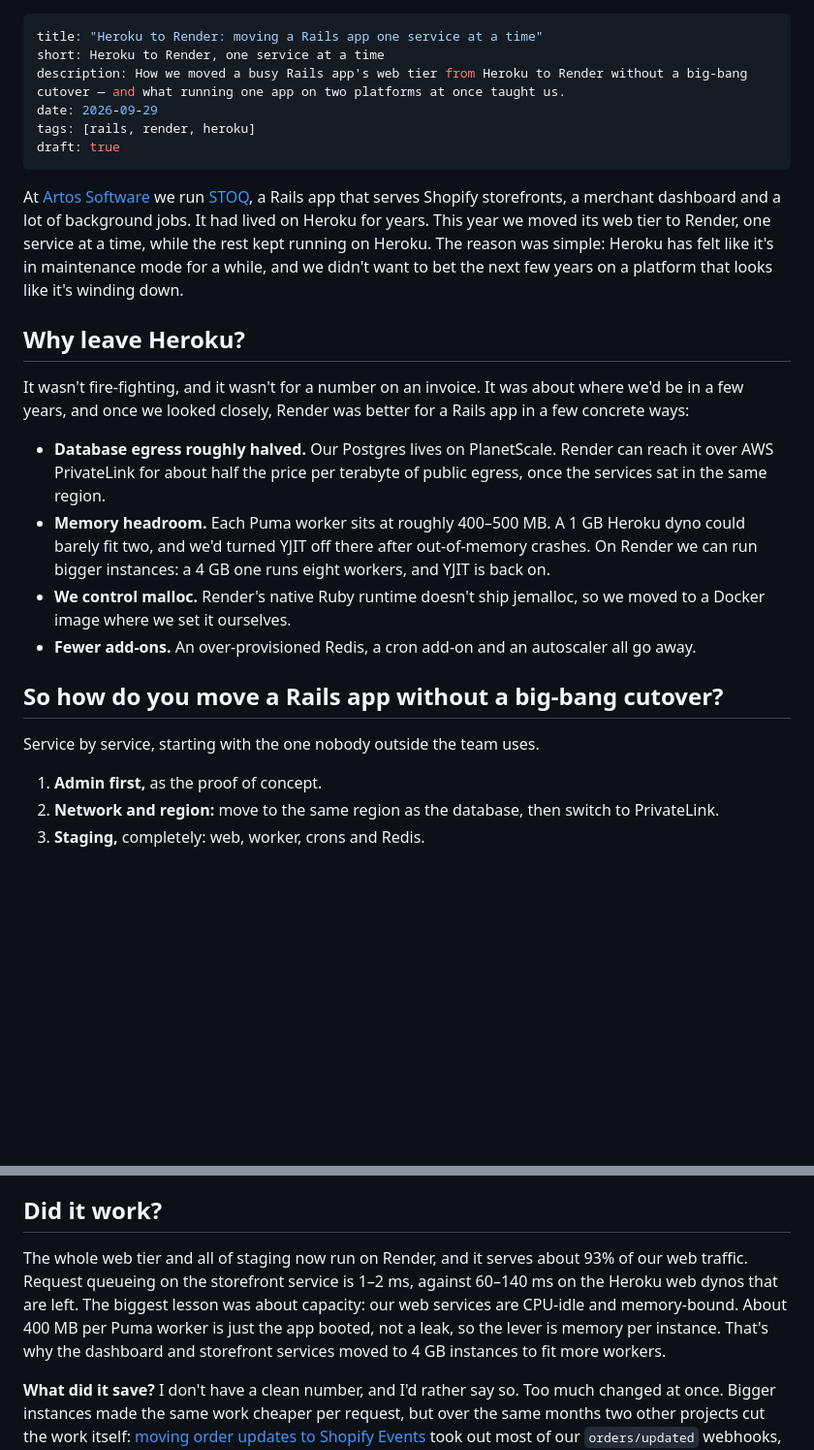
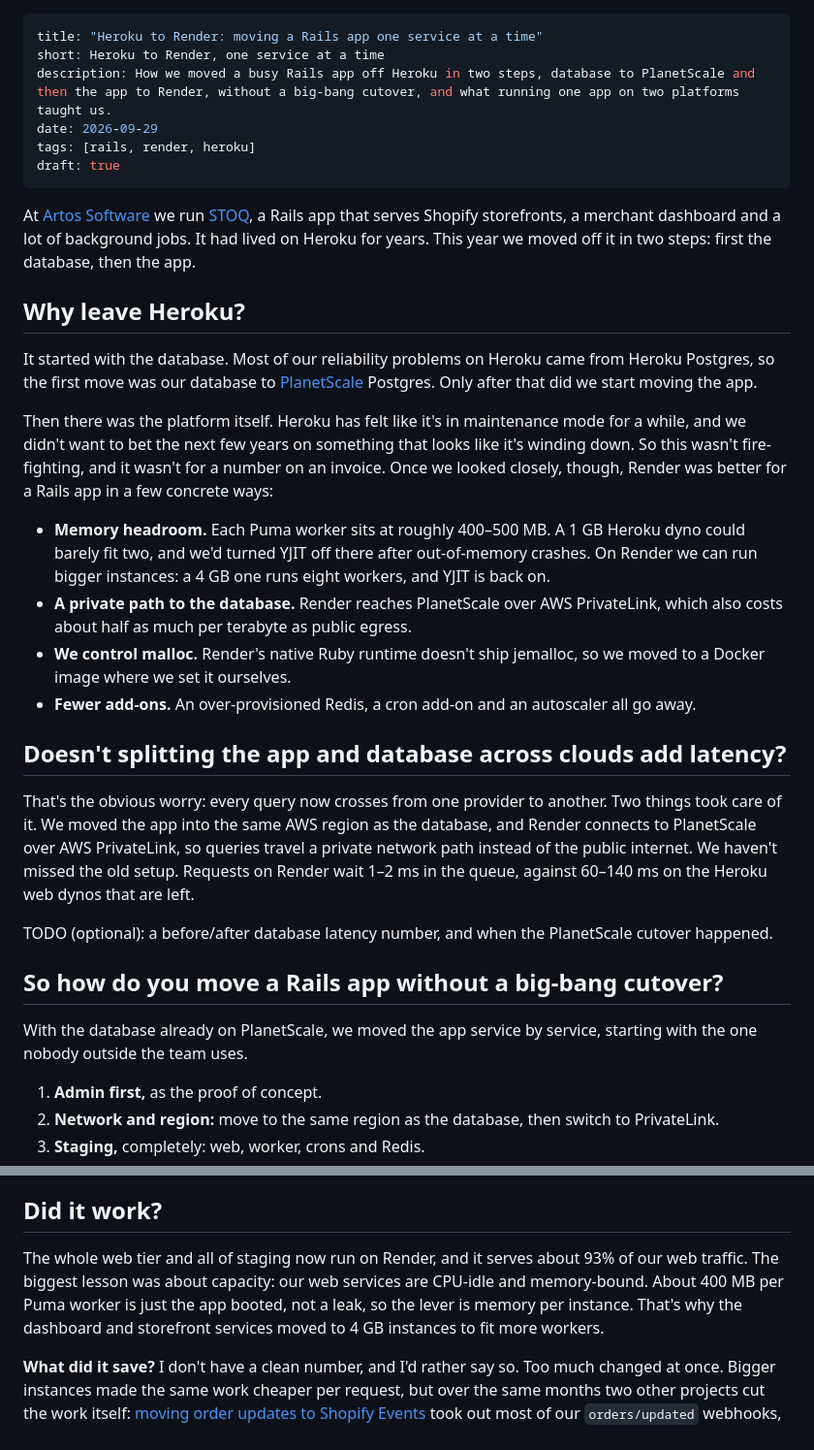
Before and after one commit to fluke/fluke.md, a Markdown page: src/posts/heroku-to-render.md, 2 parts joined by grey strips. Shown at 97% size. GitHub-like rendering; blank space fills up the shorter version.

Commit message:
Draft Heroku to Render: database first, then the app; PrivateLink answers the latency question
Co-Authored-By: Claude Opus 5.5 <noreply@anthropic.com>

```diff
--- a/src/posts/heroku-to-render.md
+++ b/src/posts/heroku-to-render.md
@@ -1,26 +1,34 @@
 ---
 title: "Heroku to Render: moving a Rails app one service at a time"
 short: Heroku to Render, one service at a time
-description: How we moved a busy Rails app's web tier from Heroku to Render without a big-bang cutover — and what running one app on two platforms at once taught us.
+description: How we moved a busy Rails app off Heroku in two steps, database to PlanetScale and then the app to Render, without a big-bang cutover, and what running one app on two platforms taught us.
 date: 2026-09-29
 tags: [rails, render, heroku]
 draft: true
 ---
 
-At [Artos Software](https://artossoftware.com) we run [STOQ](https://www.stoqapp.com), a Rails app that serves Shopify storefronts, a merchant dashboard and a lot of background jobs. It had lived on Heroku for years. This year we moved its web tier to Render, one service at a time, while the rest kept running on Heroku. The reason was simple: Heroku has felt like it's in maintenance mode for a while, and we didn't want to bet the next few years on a platform that looks like it's winding down.
+At [Artos Software](https://artossoftware.com) we run [STOQ](https://www.stoqapp.com), a Rails app that serves Shopify storefronts, a merchant dashboard and a lot of background jobs. It had lived on Heroku for years. This year we moved off it in two steps: first the database, then the app.
 
 ## Why leave Heroku?
 
-It wasn't fire-fighting, and it wasn't for a number on an invoice. It was about where we'd be in a few years, and once we looked closely, Render was better for a Rails app in a few concrete ways:
+It started with the database. Most of our reliability problems on Heroku came from Heroku Postgres, so the first move was our database to [PlanetScale](https://planetscale.com) Postgres. Only after that did we start moving the app.
 
-- **Database egress roughly halved.** Our Postgres lives on PlanetScale. Render can reach it over AWS PrivateLink for about half the price per terabyte of public egress, once the services sat in the same region.
+Then there was the platform itself. Heroku has felt like it's in maintenance mode for a while, and we didn't want to bet the next few years on something that looks like it's winding down. So this wasn't fire-fighting, and it wasn't for a number on an invoice. Once we looked closely, though, Render was better for a Rails app in a few concrete ways:
+
 - **Memory headroom.** Each Puma worker sits at roughly 400–500 MB. A 1 GB Heroku dyno could barely fit two, and we'd turned YJIT off there after out-of-memory crashes. On Render we can run bigger instances: a 4 GB one runs eight workers, and YJIT is back on.
+- **A private path to the database.** Render reaches PlanetScale over AWS PrivateLink, which also costs about half as much per terabyte as public egress.
 - **We control malloc.** Render's native Ruby runtime doesn't ship jemalloc, so we moved to a Docker image where we set it ourselves.
 - **Fewer add-ons.** An over-provisioned Redis, a cron add-on and an autoscaler all go away.
 
+## Doesn't splitting the app and database across clouds add latency?
+
+That's the obvious worry: every query now crosses from one provider to another. Two things took care of it. We moved the app into the same AWS region as the database, and Render connects to PlanetScale over AWS PrivateLink, so queries travel a private network path instead of the public internet. We haven't missed the old setup. Requests on Render wait 1–2 ms in the queue, against 60–140 ms on the Heroku web dynos that are left.
+
+<span class="todo">TODO (optional): a before/after database latency number, and when the PlanetScale cutover happened.</span>
+
 ## So how do you move a Rails app without a big-bang cutover?
 
-Service by service, starting with the one nobody outside the team uses.
+With the database already on PlanetScale, we moved the app service by service, starting with the one nobody outside the team uses.
 
 1. **Admin first,** as the proof of concept.
 2. **Network and region:** move to the same region as the database, then switch to PrivateLink.
@@ -83,7 +91,7 @@ Nearly every problem came from running one app on two platforms at once: two Red
 
 ## Did it work?
 
-The whole web tier and all of staging now run on Render, and it serves about 93% of our web traffic. Request queueing on the storefront service is 1–2 ms, against 60–140 ms on the Heroku web dynos that are left. The biggest lesson was about capacity: our web services are CPU-idle and memory-bound. About 400 MB per Puma worker is just the app booted, not a leak, so the lever is memory per instance. That's why the dashboard and storefront services moved to 4 GB instances to fit more workers.
+The whole web tier and all of staging now run on Render, and it serves about 93% of our web traffic. The biggest lesson was about capacity: our web services are CPU-idle and memory-bound. About 400 MB per Puma worker is just the app booted, not a leak, so the lever is memory per instance. That's why the dashboard and storefront services moved to 4 GB instances to fit more workers.
 
 **What did it save?** I don't have a clean number, and I'd rather say so. Too much changed at once. Bigger instances made the same work cheaper per request, but over the same months two other projects cut the work itself: [moving order updates to Shopify Events](/writing/shopify-events-filters/) took out most of our `orders/updated` webhooks, and moving the theme extension's reads to the Storefront API cut calls to our servers. Any before-and-after bill mixes all three.
 
```
